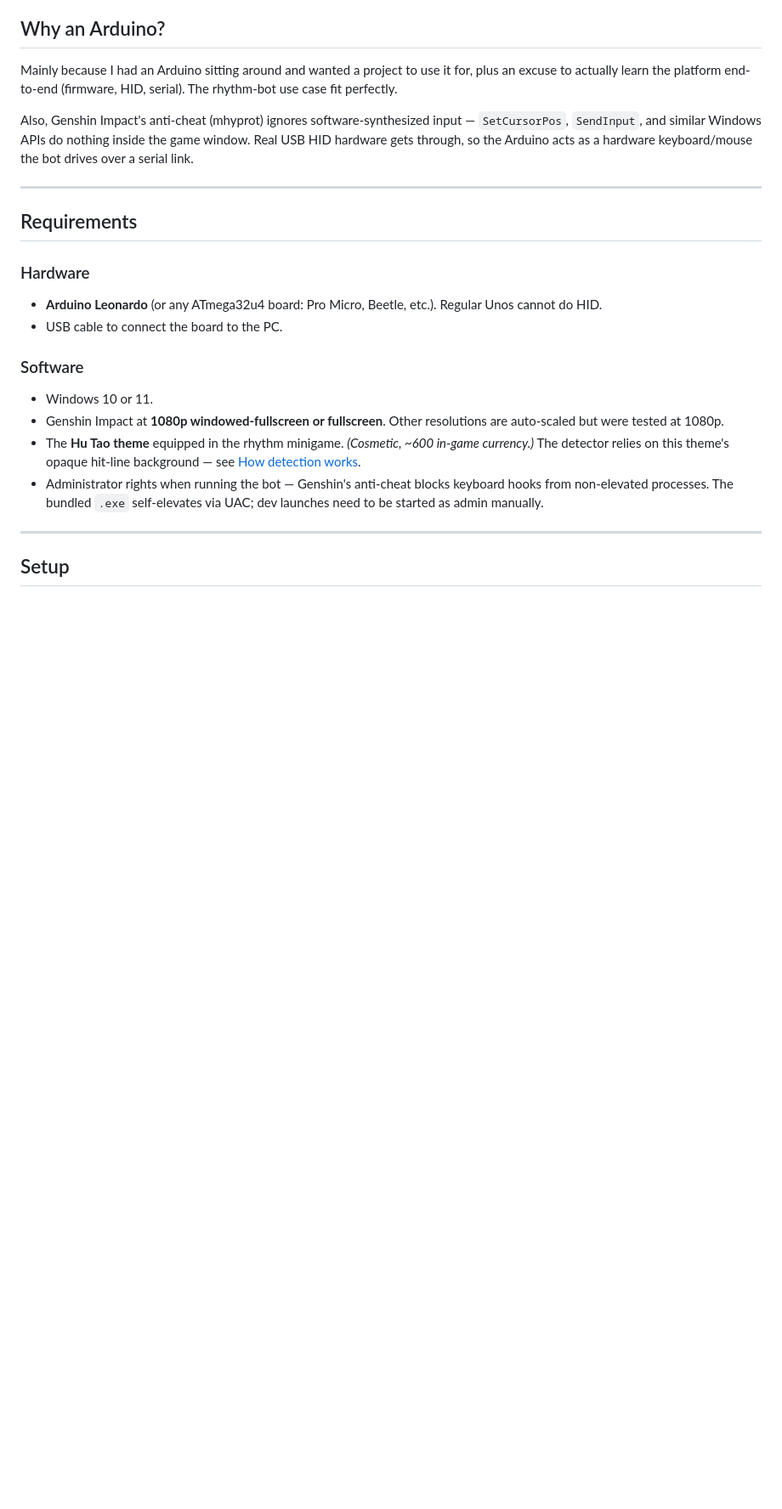
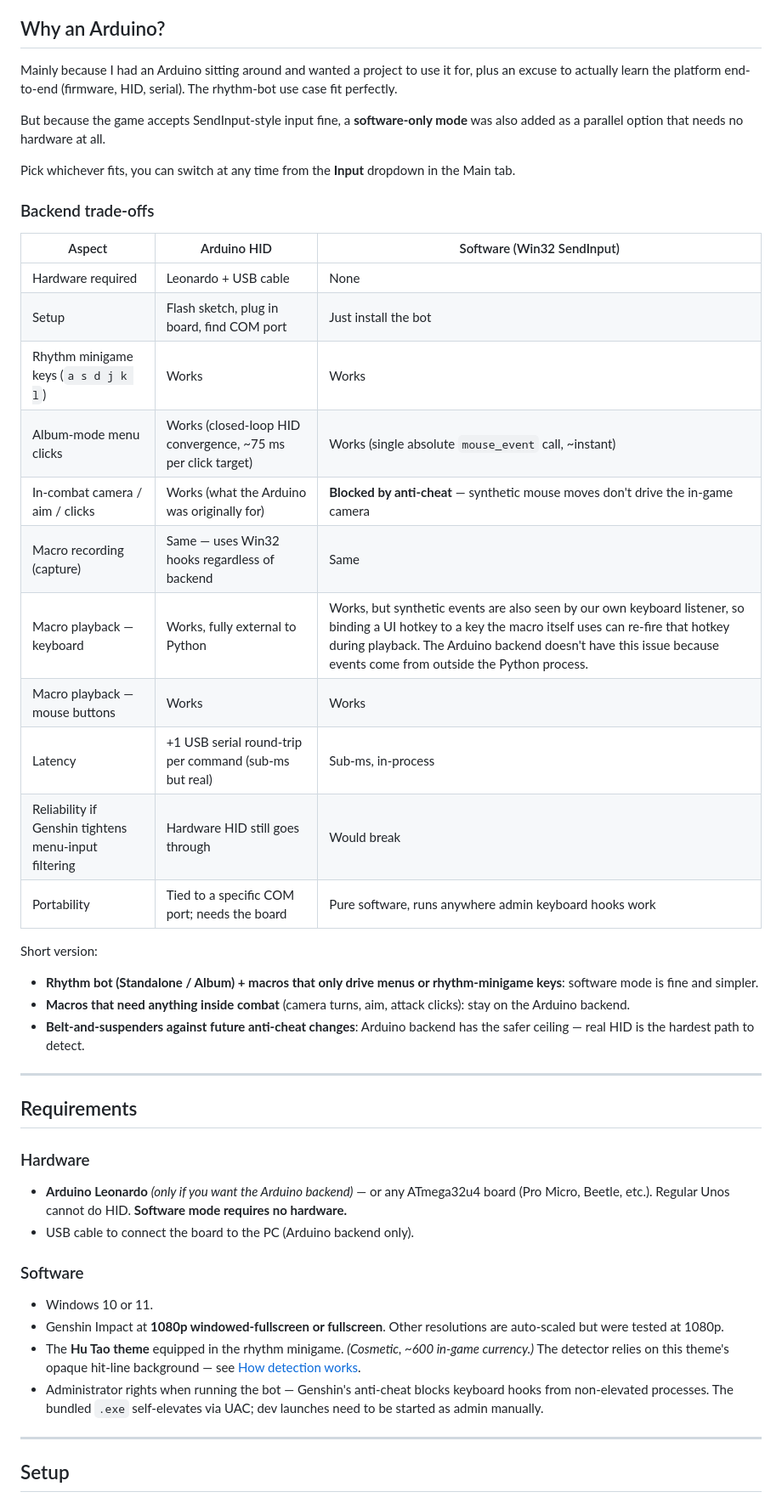
Before and after one commit to PietroFilippo/Genshin-Repertoire-of-Myriad-Melodies, a Markdown page: README.md, the part around one of its changes. Shown at 85% size. GitHub-like rendering; blank space fills up the shorter version.

```diff
--- a/README.md
+++ b/README.md
@@ -13,15 +13,39 @@ Two rhythm modes plus a built-in macro tool:
 
 Mainly because I had an Arduino sitting around and wanted a project to use it for, plus an excuse to actually learn the platform end-to-end (firmware, HID, serial). The rhythm-bot use case fit perfectly.
 
-Also, Genshin Impact's anti-cheat (mhyprot) ignores software-synthesized input — `SetCursorPos`, `SendInput`, and similar Windows APIs do nothing inside the game window. Real USB HID hardware gets through, so the Arduino acts as a hardware keyboard/mouse the bot drives over a serial link.
+But because the game accepts SendInput-style input fine, a **software-only mode** was also added as a parallel option that needs no hardware at all.
+
+Pick whichever fits, you can switch at any time from the **Input** dropdown in the Main tab.
+
+### Backend trade-offs
+
+| Aspect | Arduino HID | Software (Win32 SendInput) |
+|---|---|---|
+| Hardware required | Leonardo + USB cable | None |
+| Setup | Flash sketch, plug in board, find COM port | Just install the bot |
+| Rhythm minigame keys (`a s d j k l`) | Works | Works |
+| Album-mode menu clicks | Works (closed-loop HID convergence, ~75 ms per click target) | Works (single absolute `mouse_event` call, ~instant) |
+| In-combat camera / aim / clicks | Works (what the Arduino was originally for) | **Blocked by anti-cheat** — synthetic mouse moves don't drive the in-game camera |
+| Macro recording (capture) | Same — uses Win32 hooks regardless of backend | Same |
+| Macro playback — keyboard | Works, fully external to Python | Works, but synthetic events are also seen by our own keyboard listener, so binding a UI hotkey to a key the macro itself uses can re-fire that hotkey during playback. The Arduino backend doesn't have this issue because events come from outside the Python process. |
+| Macro playback — mouse buttons | Works | Works |
+| Latency | +1 USB serial round-trip per command (sub-ms but real) | Sub-ms, in-process |
+| Reliability if Genshin tightens menu-input filtering | Hardware HID still goes through | Would break |
+| Portability | Tied to a specific COM port; needs the board | Pure software, runs anywhere admin keyboard hooks work |
+
+Short version:
+
+- **Rhythm bot (Standalone / Album) + macros that only drive menus or rhythm-minigame keys**: software mode is fine and simpler.
+- **Macros that need anything inside combat** (camera turns, aim, attack clicks): stay on the Arduino backend.
+- **Belt-and-suspenders against future anti-cheat changes**: Arduino backend has the safer ceiling — real HID is the hardest path to detect.
 
 ---
 
 ## Requirements
 
 ### Hardware
-- **Arduino Leonardo** (or any ATmega32u4 board: Pro Micro, Beetle, etc.). Regular Unos cannot do HID.
-- USB cable to connect the board to the PC.
+- **Arduino Leonardo** *(only if you want the Arduino backend)* — or any ATmega32u4 board (Pro Micro, Beetle, etc.). Regular Unos cannot do HID. **Software mode requires no hardware.**
+- USB cable to connect the board to the PC (Arduino backend only).
 
 ### Software
 - Windows 10 or 11.
```
Also changed, not shown: other parts of README.md (+8 -3 lines).
